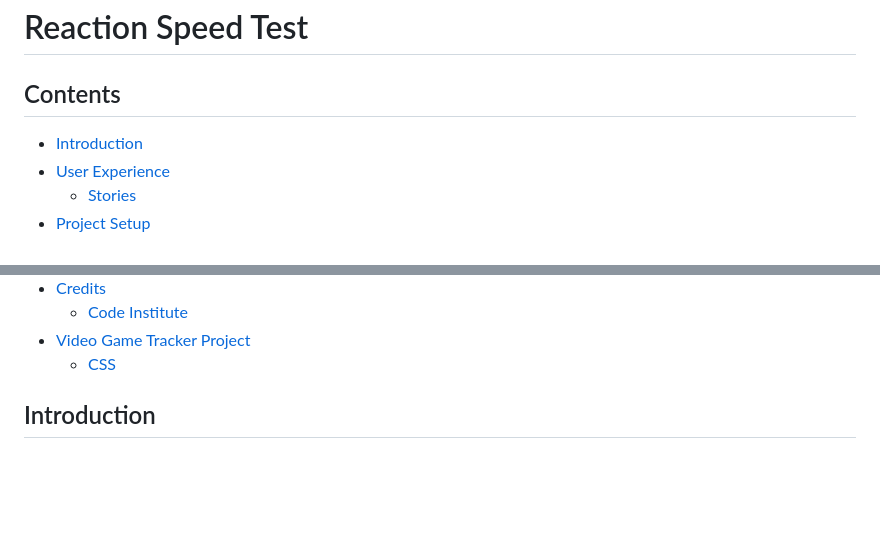
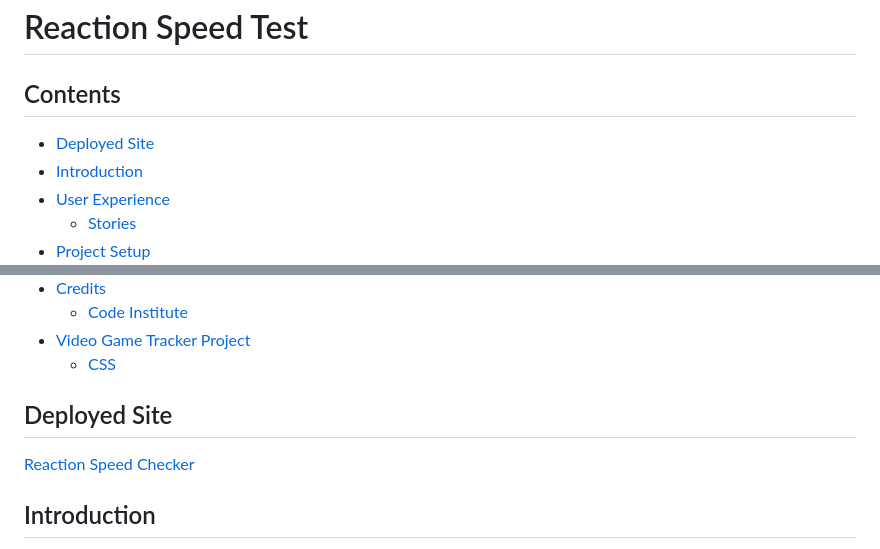
Before and after one commit to lcorndogl/CI-Chillout-Hackathon, a Markdown page: README.md, 2 parts joined by grey strips. GitHub-like rendering; blank space fills up the shorter version.

Commit message:
Add deployed site link to readme

```diff
--- a/README.md
+++ b/README.md
@@ -1,6 +1,7 @@
 # Reaction Speed Test
 
 ## Contents
+- [Deployed Site](#deployed-site)
 - [Introduction](#introduction)
 - [User Experience](#user-experience)
   - [Stories](#stories)
@@ -22,6 +23,11 @@
   - [Code Institute](#code-institute)
 - [Video Game Tracker Project](#video-game-tracker-project)
   - [CSS](#css)
+
+
+## Deployed Site
+
+[Reaction Speed Checker](https://reactions-reactivity-54bb0e0949d1.herokuapp.com)
 
 ## Introduction
 
```
